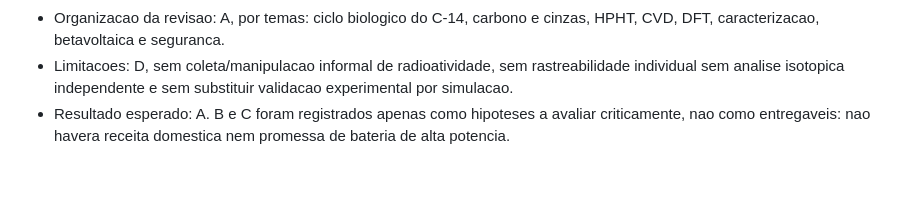
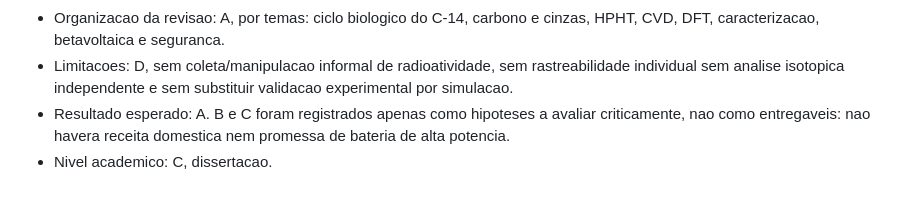
Before and after one commit to AloisioMagalhaes/fisico-quimica-computacional-piaui, a Markdown page: docs/sincronizacao-projeto.md, the part around the change. Drawn GitHub-style.

Commit message:
docs: set dissertation research level

```diff
--- a/docs/sincronizacao-projeto.md
+++ b/docs/sincronizacao-projeto.md
@@ -112,3 +112,4 @@ O repositorio adotara no minimo 80 referencias rastreaveis, mas nenhuma referenc
 - Organizacao da revisao: A, por temas: ciclo biologico do C-14, carbono e cinzas, HPHT, CVD, DFT, caracterizacao, betavoltaica e seguranca.
 - Limitacoes: D, sem coleta/manipulacao informal de radioatividade, sem rastreabilidade individual sem analise isotopica independente e sem substituir validacao experimental por simulacao.
 - Resultado esperado: A. B e C foram registrados apenas como hipoteses a avaliar criticamente, nao como entregaveis: nao havera receita domestica nem promessa de bateria de alta potencia.
+- Nivel academico: C, dissertacao.
```
